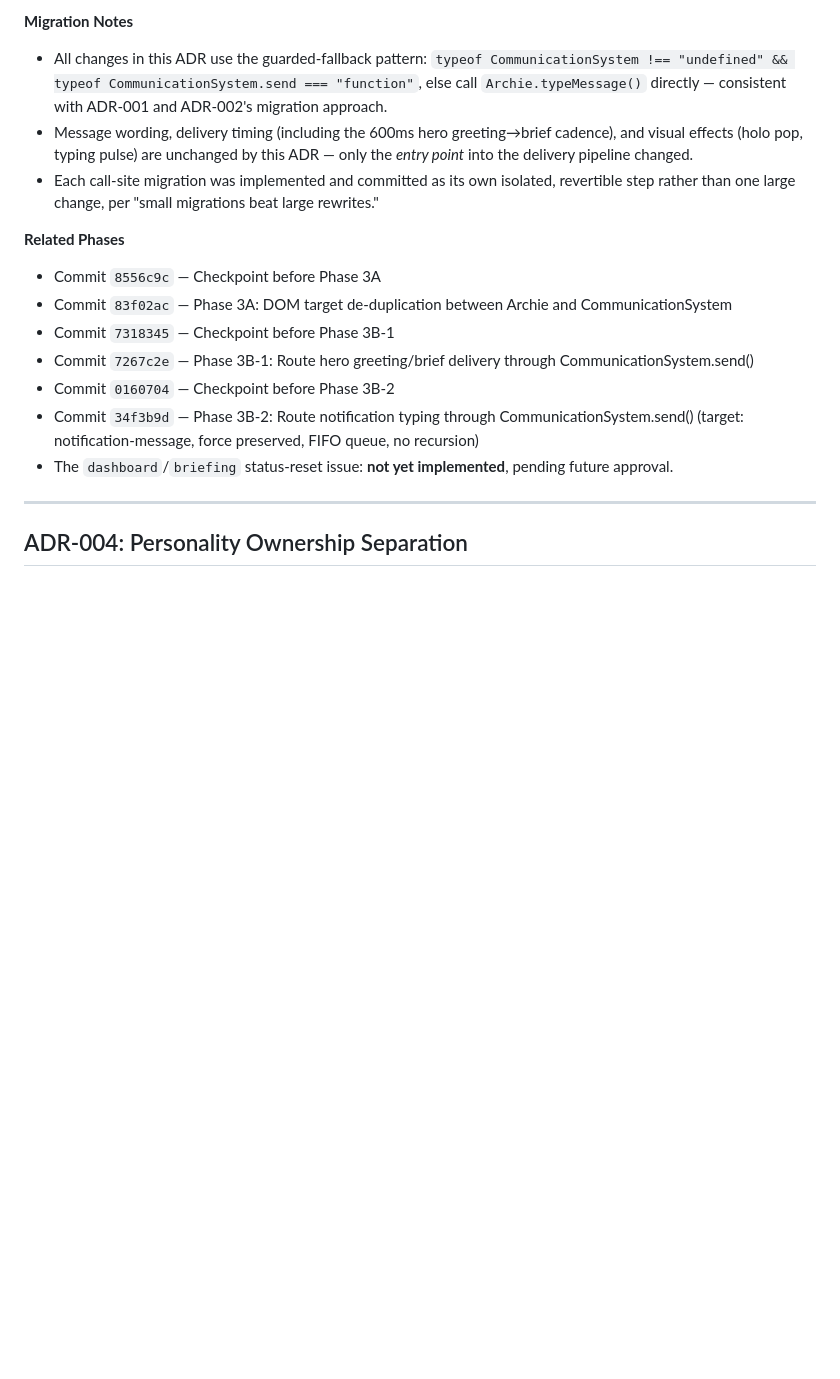
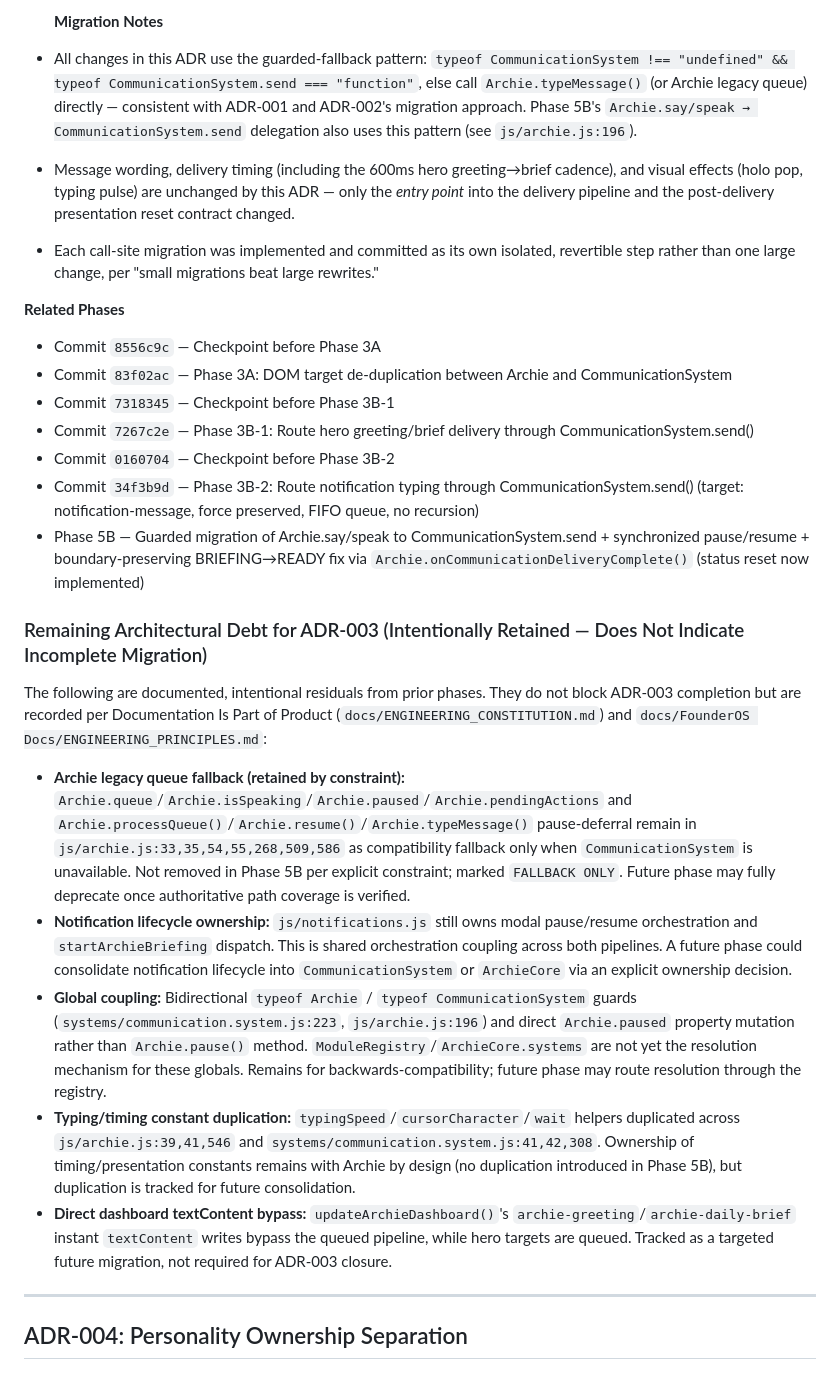
Before and after one commit to DigitalMikeyAI/FounderOS, a Markdown page: docs/ARCHITECTURE_DECISIONS.md, the part around one of its changes. Drawn GitHub-style; blank space fills up the shorter version.

```diff
--- a/docs/ARCHITECTURE_DECISIONS.md
+++ b/docs/ARCHITECTURE_DECISIONS.md
@@ -128,8 +133,8 @@ but stale on `CommunicationSystem.targets`, or vice versa).
 
-**Migration Notes**
+  **Migration Notes**
 
-- All changes in this ADR use the guarded-fallback pattern: `typeof CommunicationSystem !== "undefined" && typeof CommunicationSystem.send === "function"`, else call `Archie.typeMessage()` directly — consistent with ADR-001 and ADR-002's migration approach.
-- Message wording, delivery timing (including the 600ms hero greeting→brief cadence), and visual effects (holo pop, typing pulse) are unchanged by this ADR — only the *entry point* into the delivery pipeline changed.
+- All changes in this ADR use the guarded-fallback pattern: `typeof CommunicationSystem !== "undefined" && typeof CommunicationSystem.send === "function"`, else call `Archie.typeMessage()` (or Archie legacy queue) directly — consistent with ADR-001 and ADR-002's migration approach. Phase 5B's `Archie.say/speak → CommunicationSystem.send` delegation also uses this pattern (see `js/archie.js:196`).
+- Message wording, delivery timing (including the 600ms hero greeting→brief cadence), and visual effects (holo pop, typing pulse) are unchanged by this ADR — only the *entry point* into the delivery pipeline and the post-delivery presentation reset contract changed.
 - Each call-site migration was implemented and committed as its own isolated, revertible step rather than one large change, per "small migrations beat large rewrites."
 
 **Related Phases**
@@ -139,7 +144,17 @@ but stale on `CommunicationSystem.targets`, or vice versa).
 - Commit `7267c2e` — Phase 3B-1: Route hero greeting/brief delivery through CommunicationSystem.send()
 - Commit `0160704` — Checkpoint before Phase 3B-2
 - Commit `34f3b9d` — Phase 3B-2: Route notification typing through CommunicationSystem.send() (target: notification-message, force preserved, FIFO queue, no recursion)
-- The `dashboard`/`briefing` status-reset issue: **not yet implemented**, pending future approval.
+- Phase 5B — Guarded migration of Archie.say/speak to CommunicationSystem.send + synchronized pause/resume + boundary-preserving BRIEFING→READY fix via `Archie.onCommunicationDeliveryComplete()` (status reset now implemented)
+
+### Remaining Architectural Debt for ADR-003 (Intentionally Retained — Does Not Indicate Incomplete Migration)
+
+The following are documented, intentional residuals from prior phases. They do not block ADR-003 completion but are recorded per Documentation Is Part of Product (`docs/ENGINEERING_CONSTITUTION.md`) and `docs/FounderOS Docs/ENGINEERING_PRINCIPLES.md`:
+
+- **Archie legacy queue fallback (retained by constraint):** `Archie.queue`/`Archie.isSpeaking`/`Archie.paused`/`Archie.pendingActions` and `Archie.processQueue()`/`Archie.resume()`/`Archie.typeMessage()` pause-deferral remain in `js/archie.js:33,35,54,55,268,509,586` as compatibility fallback only when `CommunicationSystem` is unavailable. Not removed in Phase 5B per explicit constraint; marked `FALLBACK ONLY`. Future phase may fully deprecate once authoritative path coverage is verified.
+- **Notification lifecycle ownership:** `js/notifications.js` still owns modal pause/resume orchestration and `startArchieBriefing` dispatch. This is shared orchestration coupling across both pipelines. A future phase could consolidate notification lifecycle into `CommunicationSystem` or `ArchieCore` via an explicit ownership decision.
+- **Global coupling:** Bidirectional `typeof Archie` / `typeof CommunicationSystem` guards (`systems/communication.system.js:223`, `js/archie.js:196`) and direct `Archie.paused` property mutation rather than `Archie.pause()` method. `ModuleRegistry`/`ArchieCore.systems` are not yet the resolution mechanism for these globals. Remains for backwards-compatibility; future phase may route resolution through the registry.
+- **Typing/timing constant duplication:** `typingSpeed`/`cursorCharacter`/`wait` helpers duplicated across `js/archie.js:39,41,546` and `systems/communication.system.js:41,42,308`. Ownership of timing/presentation constants remains with Archie by design (no duplication introduced in Phase 5B), but duplication is tracked for future consolidation.
+- **Direct dashboard textContent bypass:** `updateArchieDashboard()`'s `archie-greeting`/`archie-daily-brief` instant `textContent` writes bypass the queued pipeline, while hero targets are queued. Tracked as a targeted future migration, not required for ADR-003 closure.
 
 ---
 
```
Also changed, not shown: other parts of docs/ARCHITECTURE_DECISIONS.md (+15 -10 lines).
